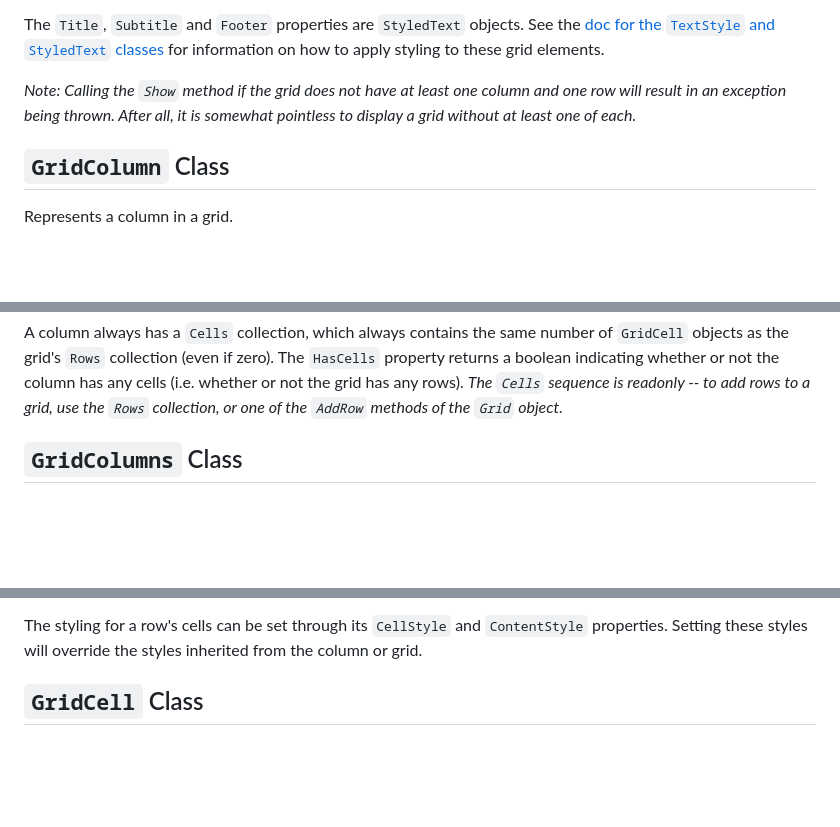
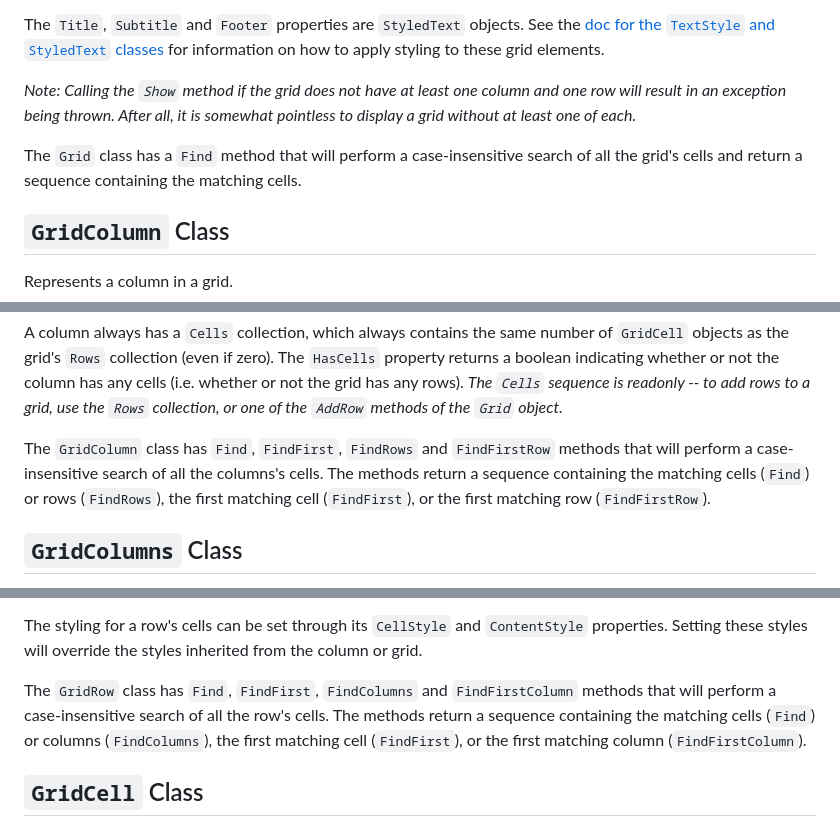
Before and after one commit to StrickTechnologies/Strick.PlusCon, a Markdown page: docs/grid.md, 3 parts joined by grey strips. Rendered like a GitHub page; blank space fills up the shorter version.

```diff
--- a/docs/grid.md
+++ b/docs/grid.md
@@ -28,6 +28,9 @@ for information on how to apply styling to these grid elements.
 result in an exception being thrown. After all, it is somewhat pointless to display a grid
 without at least one of each.*
 
+The `Grid` class has a `Find` method that will perform a case-insensitive
+search of all the grid's cells and return a sequence containing the matching cells.
+
 ## `GridColumn` Class
 Represents a column in a grid.
 
@@ -46,6 +49,11 @@ A column always has a `Cells` collection, which always contains the same number
 The `HasCells` property returns a boolean indicating whether or not the column has any cells
 (i.e. whether or not the grid has any rows). *The `Cells` sequence is readonly -- to add rows
 to a grid, use the `Rows` collection, or one of the `AddRow` methods of the `Grid` object.*
+
+The `GridColumn` class has `Find`, `FindFirst`, `FindRows` and `FindFirstRow` methods
+that will perform a case-insensitive search of all the columns's cells.
+The methods return a sequence containing the matching cells (`Find`) or rows (`FindRows`),
+the first matching cell (`FindFirst`), or the first matching row (`FindFirstRow`).
 
 ## `GridColumns` Class
 The `GridColumns` class represents a collection of `GridColumn` objects for a grid (`Grid.Columns`).
@@ -71,6 +79,12 @@ collection of the `Grid` object.*
 
 The styling for a row's cells can be set through its `CellStyle` and `ContentStyle` properties.
 Setting these styles will override the styles inherited from the column or grid.
+
+The `GridRow` class has `Find`, `FindFirst`, `FindColumns` and `FindFirstColumn` methods
+that will perform a case-insensitive search of all the row's cells.
+The methods return a sequence containing the matching cells (`Find`)
+or columns (`FindColumns`), the first matching cell (`FindFirst`),
+or the first matching column (`FindFirstColumn`).
 
 ## `GridCell` Class
 The content to be displayed in a given cell can be accessed via it's (read/write) `Content` property.
```
